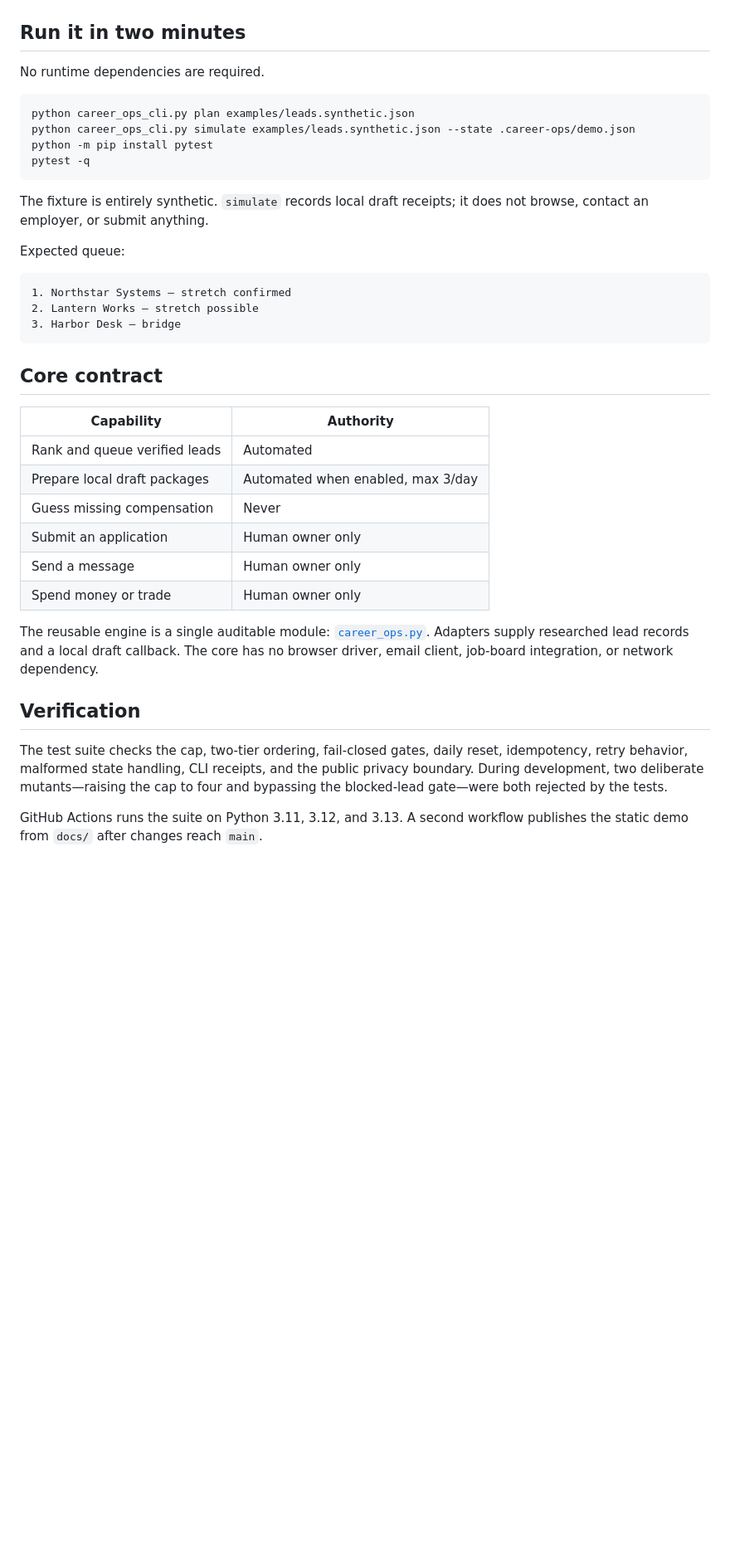
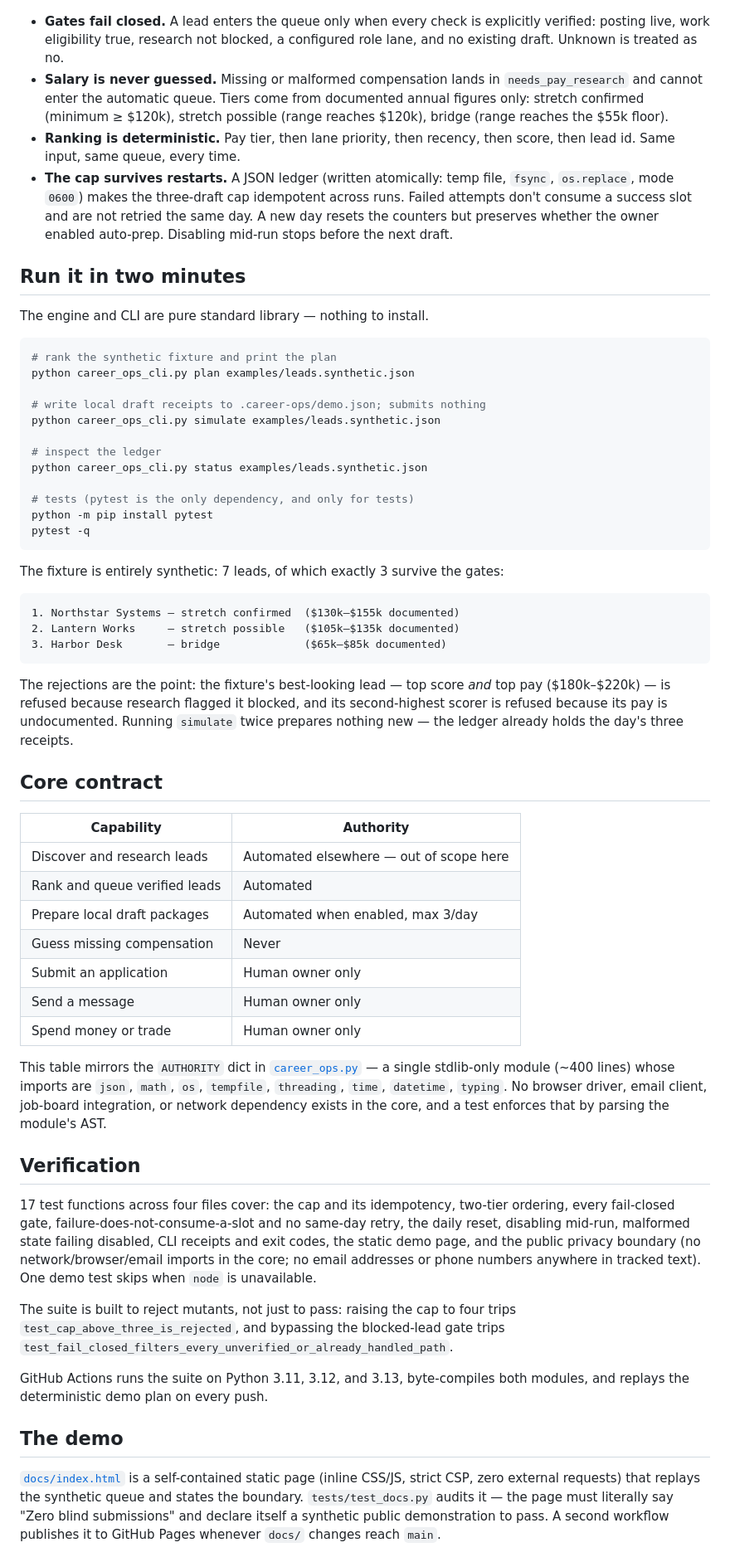
Before and after one commit to insomniac-asif/career-ops, a Markdown page: README.md, the part around one of its changes. Shown at 83% size. Drawn GitHub-style; blank space fills up the shorter version.

Commit message:
docs: evolve README — verified-claims redesign

````diff
--- a/README.md
+++ b/README.md
@@ -41,31 +52,62 @@ flowchart LR
 ```
+
+- **Gates fail closed.** A lead enters the queue only when every check is
+  explicitly verified: posting live, work eligibility true, research not
+  blocked, a configured role lane, and no existing draft. Unknown is treated
+  as no.
+- **Salary is never guessed.** Missing or malformed compensation lands in
+  `needs_pay_research` and cannot enter the automatic queue. Tiers come from
+  documented annual figures only: stretch confirmed (minimum ≥ $120k),
+  stretch possible (range reaches $120k), bridge (range reaches the $55k
+  floor).
+- **Ranking is deterministic.** Pay tier, then lane priority, then recency,
+  then score, then lead id. Same input, same queue, every time.
+- **The cap survives restarts.** A JSON ledger (written atomically:
+  temp file, `fsync`, `os.replace`, mode `0600`) makes the three-draft cap
+  idempotent across runs. Failed attempts don't consume a success slot and
+  are not retried the same day. A new day resets the counters but preserves
+  whether the owner enabled auto-prep. Disabling mid-run stops before the
+  next draft.
 
 ## Run it in two minutes
 
-No runtime dependencies are required.
+The engine and CLI are pure standard library — nothing to install.
 
 ```bash
+# rank the synthetic fixture and print the plan
 python career_ops_cli.py plan examples/leads.synthetic.json
-python career_ops_cli.py simulate examples/leads.synthetic.json --state .career-ops/demo.json
+
+# write local draft receipts to .career-ops/demo.json; submits nothing
+python career_ops_cli.py simulate examples/leads.synthetic.json
+
+# inspect the ledger
+python career_ops_cli.py status examples/leads.synthetic.json
+
+# tests (pytest is the only dependency, and only for tests)
 python -m pip install pytest
 pytest -q
 ```
 
-The fixture is entirely synthetic. `simulate` records local draft receipts; it
-does not browse, contact an employer, or submit anything.
-
-Expected queue:
+The fixture is entirely synthetic: 7 leads, of which exactly 3 survive the
+gates:
 
 ```text
-1. Northstar Systems — stretch confirmed
-2. Lantern Works — stretch possible
-3. Harbor Desk — bridge
+1. Northstar Systems — stretch confirmed  ($130k–$155k documented)
+2. Lantern Works     — stretch possible   ($105k–$135k documented)
+3. Harbor Desk       — bridge             ($65k–$85k documented)
 ```
+
+The rejections are the point: the fixture's best-looking lead — top score
+*and* top pay ($180k–$220k) — is refused because research flagged it blocked,
+and its second-highest scorer is refused because its pay is undocumented.
+Running `simulate` twice prepares nothing new — the ledger already holds the
+day's three receipts.
 
 ## Core contract
 
 | Capability | Authority |
 |---|---|
+| Discover and research leads | Automated elsewhere — out of scope here |
 | Rank and queue verified leads | Automated |
 | Prepare local draft packages | Automated when enabled, max 3/day |
 | Guess missing compensation | Never |
@@ -73,16 +115,35 @@ Expected queue:
 | Send a message | Human owner only |
 | Spend money or trade | Human owner only |
 
-The reusable engine is a single auditable module: [`career_ops.py`](career_ops.py).
-Adapters supply researched lead records and a local draft callback. The core has
-no browser driver, email client, job-board integration, or network dependency.
+This table mirrors the `AUTHORITY` dict in [`career_ops.py`](career_ops.py) —
+a single stdlib-only module (~400 lines) whose imports are `json`, `math`,
+`os`, `tempfile`, `threading`, `time`, `datetime`, `typing`. No browser
+driver, email client, job-board integration, or network dependency exists in
+the core, and a test enforces that by parsing the module's AST.
 
 ## Verification
 
-The test suite checks the cap, two-tier ordering, fail-closed gates, daily reset,
-idempotency, retry behavior, malformed state handling, CLI receipts, and the
-public privacy boundary. During development, two deliberate mutants—raising the
-cap to four and bypassing the blocked-lead gate—were both rejected by the tests.
+17 test functions across four files cover: the cap and its idempotency,
+two-tier ordering, every fail-closed gate, failure-does-not-consume-a-slot
+and no same-day retry, the daily reset, disabling mid-run, malformed state
+failing disabled, CLI receipts and exit codes, the static demo page, and the
+public privacy boundary (no network/browser/email imports in the core; no
+email addresses or phone numbers anywhere in tracked text). One demo test
+skips when `node` is unavailable.
 
-GitHub Actions runs the suite on Python 3.11, 3.12, and 3.13. A second workflow
-publishes the static demo from `docs/` after changes reach `main`.
+The suite is built to reject mutants, not just to pass: raising the cap to
+four trips `test_cap_above_three_is_rejected`, and bypassing the blocked-lead
+gate trips `test_fail_closed_filters_every_unverified_or_already_handled_path`.
+
+GitHub Actions runs the suite on Python 3.11, 3.12, and 3.13, byte-compiles
+both modules, and replays the deterministic demo plan on every push.
+
+## The demo
+
+[`docs/index.html`](docs/index.html) is a self-contained static page (inline
+CSS/JS, strict CSP, zero external requests) that replays the synthetic queue
+and states the boundary. `tests/test_docs.py` audits it — the page must
+literally say "Zero blind submissions" and declare itself a synthetic public
+demonstration to pass. A second workflow publishes it to GitHub Pages
+whenever `docs/` changes reach `main`.
+
````
Also changed, not shown: other parts of README.md (+75 -41 lines).
